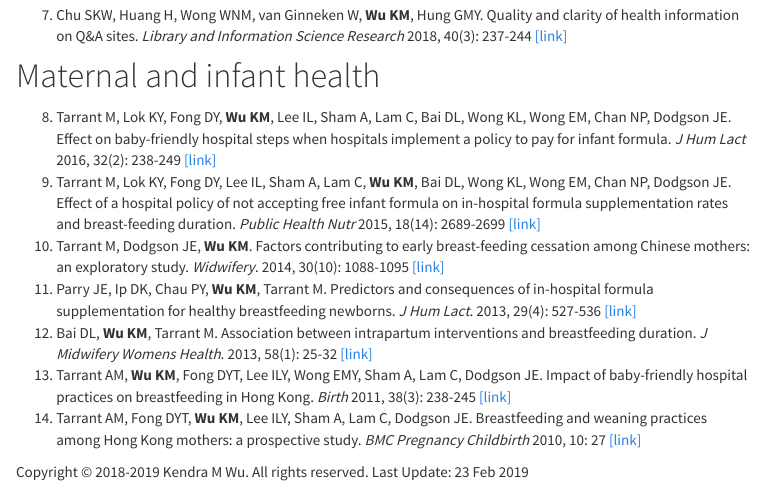
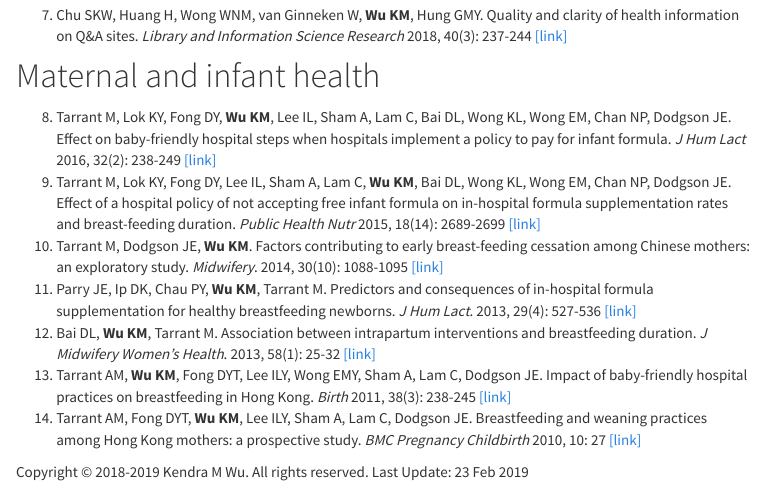
Before and after one commit to kendrawu/website, an R Markdown document (publications.Rmd): the page in a window 1100 px wide, from 500 px down. The pictures show the output file publications.html that the author committed with the source, opened offline; library style sheets and scripts come from the installed R packages; menus at the side of the page are left out.

Commit message:
Correct typos on journal names

```diff
--- a/publications.Rmd
+++ b/publications.Rmd
@@ -26,8 +26,8 @@ knitr::opts_chunk$set(echo = TRUE)
 # Maternal and infant health
 (8)	Tarrant M, Lok KY, Fong DY, **Wu KM**, Lee IL, Sham A, Lam C, Bai DL, Wong KL, Wong EM, Chan NP, Dodgson JE. Effect on baby-friendly hospital steps when hospitals implement a policy to pay for infant formula. *J Hum Lact* 2016, 32(2): 238-249 [[link]](http://journals.sagepub.com/doi/abs/10.1177/0890334415599399?journalCode=jhla)
 (9)	Tarrant M, Lok KY, Fong DY, Lee IL, Sham A, Lam C, **Wu KM**, Bai DL, Wong KL, Wong EM, Chan NP, Dodgson JE. Effect of a hospital policy of not accepting free infant formula on in-hospital formula supplementation rates and breast-feeding duration. *Public Health Nutr* 2015, 18(14): 2689-2699 [[link]](https://www.cambridge.org/core/journals/public-health-nutrition/article/effect-of-a-hospital-policy-of-not-accepting-free-infant-formula-on-inhospital-formula-supplementation-rates-and-breastfeeding-duration/0F0C56D3C0CF36B5BAAA413E007D78EC#)
-(10) Tarrant M, Dodgson JE, **Wu KM**. Factors contributing to early breast-feeding cessation among Chinese mothers: an exploratory study. *Widwifery*. 2014, 30(10): 1088-1095 [[link]](https://www.sciencedirect.com/science/article/pii/S0266613814000679?via%3Dihub)
+(10) Tarrant M, Dodgson JE, **Wu KM**. Factors contributing to early breast-feeding cessation among Chinese mothers: an exploratory study. *Midwifery*. 2014, 30(10): 1088-1095 [[link]](https://www.sciencedirect.com/science/article/pii/S0266613814000679?via%3Dihub)
 (11) Parry JE, Ip DK, Chau PY, **Wu KM**, Tarrant M. Predictors and consequences of in-hospital formula supplementation for healthy breastfeeding newborns. *J Hum Lact*. 2013, 29(4): 527-536 [[link]](http://journals.sagepub.com/doi/abs/10.1177/0890334412474719?journalCode=jhla)
-(12) Bai DL, **Wu KM**, Tarrant M. Association between intrapartum interventions and breastfeeding duration. *J Midwifery Womens Health*. 2013, 58(1): 25-32 [[link]](https://onlinelibrary.wiley.com/doi/abs/10.1111/j.1542-2011.2012.00254.x)
+(12) Bai DL, **Wu KM**, Tarrant M. Association between intrapartum interventions and breastfeeding duration. *J Midwifery Women's Health*. 2013, 58(1): 25-32 [[link]](https://onlinelibrary.wiley.com/doi/abs/10.1111/j.1542-2011.2012.00254.x)
 (13) Tarrant AM, **Wu KM**, Fong DYT, Lee ILY, Wong EMY, Sham A, Lam C, Dodgson JE. Impact of baby-friendly hospital practices on breastfeeding in Hong Kong. *Birth* 2011, 38(3): 238-245 [[link]](https://onlinelibrary.wiley.com/doi/abs/10.1111/j.1523-536X.2011.00483.x)
 (14) Tarrant AM, Fong DYT, **Wu KM**, Lee ILY, Sham A, Lam C, Dodgson JE. Breastfeeding and weaning practices among Hong Kong mothers: a prospective study. *BMC Pregnancy Childbirth* 2010, 10: 27 [[link]](https://bmcpregnancychildbirth.biomedcentral.com/articles/10.1186/1471-2393-10-27)
```
Also changed, not shown: publications.html.
